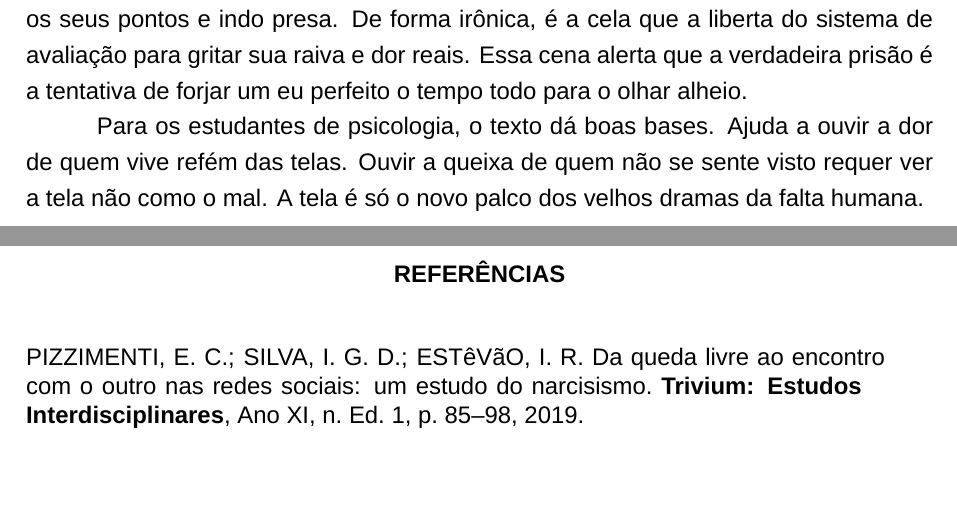
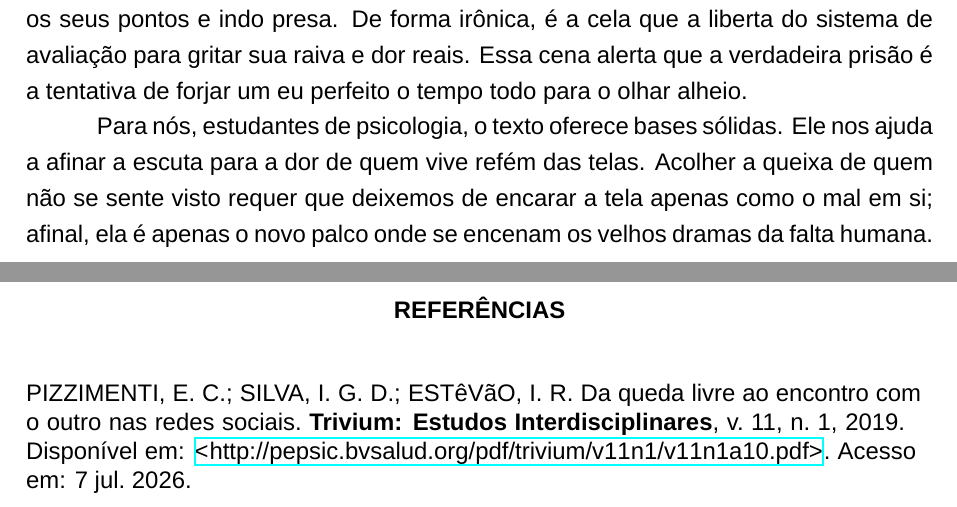
Before and after one commit to luascfl/codex_latex_abnt, a LaTeX thesis (tmp_sintese_pizzimenti_2019/template_resenha.tex): two parts of pages 9 and 10 of 10, joined at a grey line, cut so that both start at the same text, the shorter picture padded with empty space. Compiled offline with XeLaTeX; a missing font is replaced by an installed copy or a similar font.

Commit message:
style: shift final paragraph to first-person plural perspective

```diff
--- a/tmp_sintese_pizzimenti_2019/template_resenha.tex
+++ b/tmp_sintese_pizzimenti_2019/template_resenha.tex
@@ -211,13 +211,14 @@
 % --- Biblioteca BibTeX de exemplo ---
 \begin{filecontents*}{\jobname.bib}
 @article{pizzimenti2019,
-  author    = {Enzo Cléto Pizzimenti and Isis Graziele Da Silva and Ivan Ramos Estêvão},
-  title     = {Da queda livre ao encontro com o outro nas redes sociais: um estudo do narcisismo},
-  journal   = {Trivium: Estudos Interdisciplinares},
-  year      = {2019},
-  volume    = {Ano XI},
-  number    = {Ed. 1},
-  pages     = {85--98}
+  author        = {Enzo Cléto Pizzimenti and Isis Graziele Da Silva and Ivan Ramos Estêvão},
+  title         = {Da queda livre ao encontro com o outro nas redes sociais},
+  journal       = {Trivium: Estudos Interdisciplinares},
+  volume        = {11},
+  number        = {1},
+  year          = {2019},
+  url           = {http://pepsic.bvsalud.org/pdf/trivium/v11n1/v11n1a10.pdf},
+  urlaccessdate = {7 jul. 2026}
 }
 \end{filecontents*}
 
@@ -311,7 +312,7 @@ A conclusão central do artigo reafirma a dubiedade dos efeitos das redes sociai
 
 No desfecho do episódio, Lacie não consegue sustentar os comportamentos normatizados exigidos e sofre uma espécie de ``cancelamento'' social, perdendo todos os seus pontos e indo presa. De forma irônica, é a cela que a liberta do sistema de avaliação para gritar sua raiva e dor reais. Essa cena alerta que a verdadeira prisão é a tentativa de forjar um eu perfeito o tempo todo para o olhar alheio.
 
-Para os estudantes de psicologia, o texto dá boas bases. Ajuda a ouvir a dor de quem vive refém das telas. Ouvir a queixa de quem não se sente visto requer ver a tela não como o mal. A tela é só o novo palco dos velhos dramas da falta humana.
+Para nós, estudantes de psicologia, o texto oferece bases sólidas. Ele nos ajuda a afinar a escuta para a dor de quem vive refém das telas. Acolher a queixa de quem não se sente visto requer que deixemos de encarar a tela apenas como o mal em si; afinal, ela é apenas o novo palco onde se encenam os velhos dramas da falta humana.
 \fi
 
 % --- PÓS-TEXTUAL ---
```
Also changed, not shown: .context/docs/planning_gsd/STATE.md, tmp_sintese_pizzimenti_2019/template_resenha.pdf, 2 other files.
